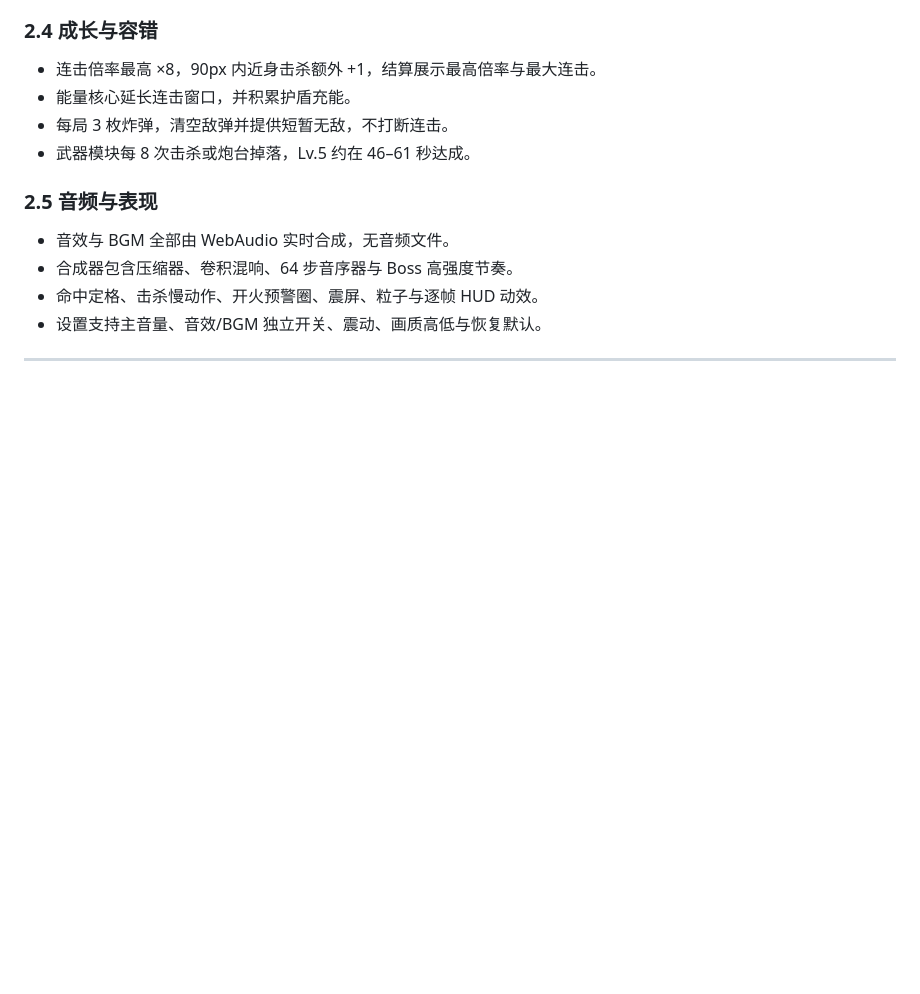
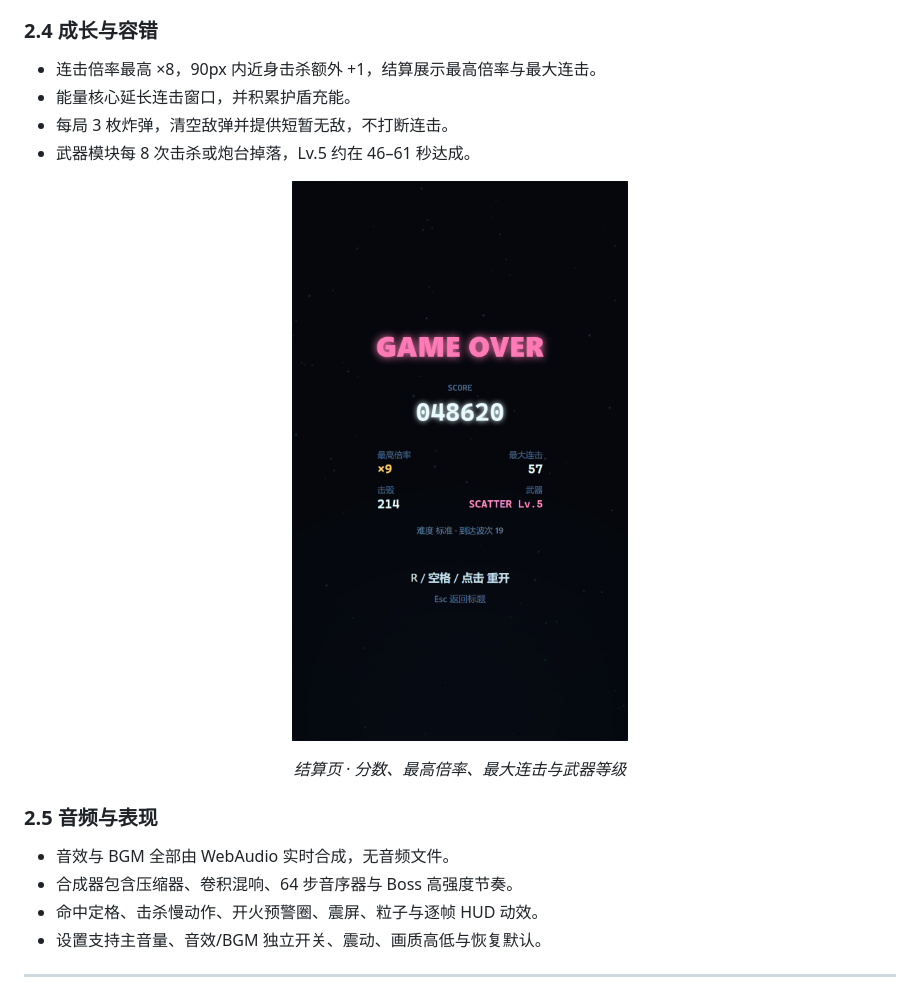
Before and after one commit to 15876167663/NEON-VECTORS, a Markdown page: SUMMARY.md, the part around one of its changes. GitHub-like rendering; pictures changed too: docs/images/game-over.png (added); blank space fills up the shorter version.

```diff
--- a/SUMMARY.md
+++ b/SUMMARY.md
@@ -62,6 +77,11 @@ Boss 每约 60 秒出现一次，三种形态 `HEX → ORBIT → PRISM` 每 3
 - 能量核心延长连击窗口，并积累护盾充能。
 - 每局 3 枚炸弹，清空敌弹并提供短暂无敌，不打断连击。
 - 武器模块每 8 次击杀或炮台掉落，Lv.5 约在 46–61 秒达成。
+
+<p align="center">
+  <img src="docs/images/game-over.png" width="360" alt="结算页" />
+</p>
+<p align="center"><em>结算页 · 分数、最高倍率、最大连击与武器等级</em></p>
 
 ### 2.5 音频与表现
 
```
Also changed, not shown: other parts of SUMMARY.md (+15 -0 lines), docs/images/boss-fight.png (added), docs/images/title.png (added), docs/images/weapon-select.png (added).
